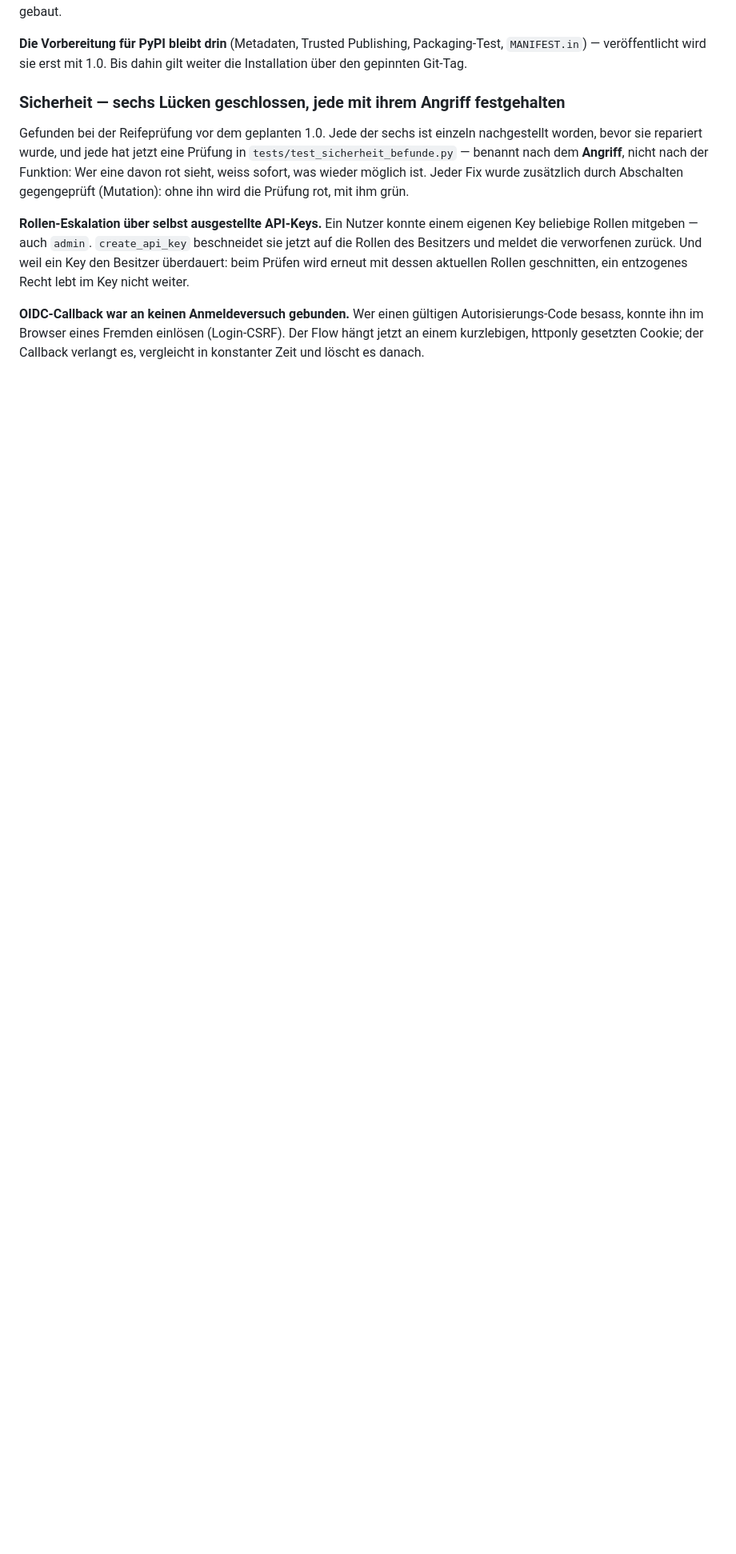
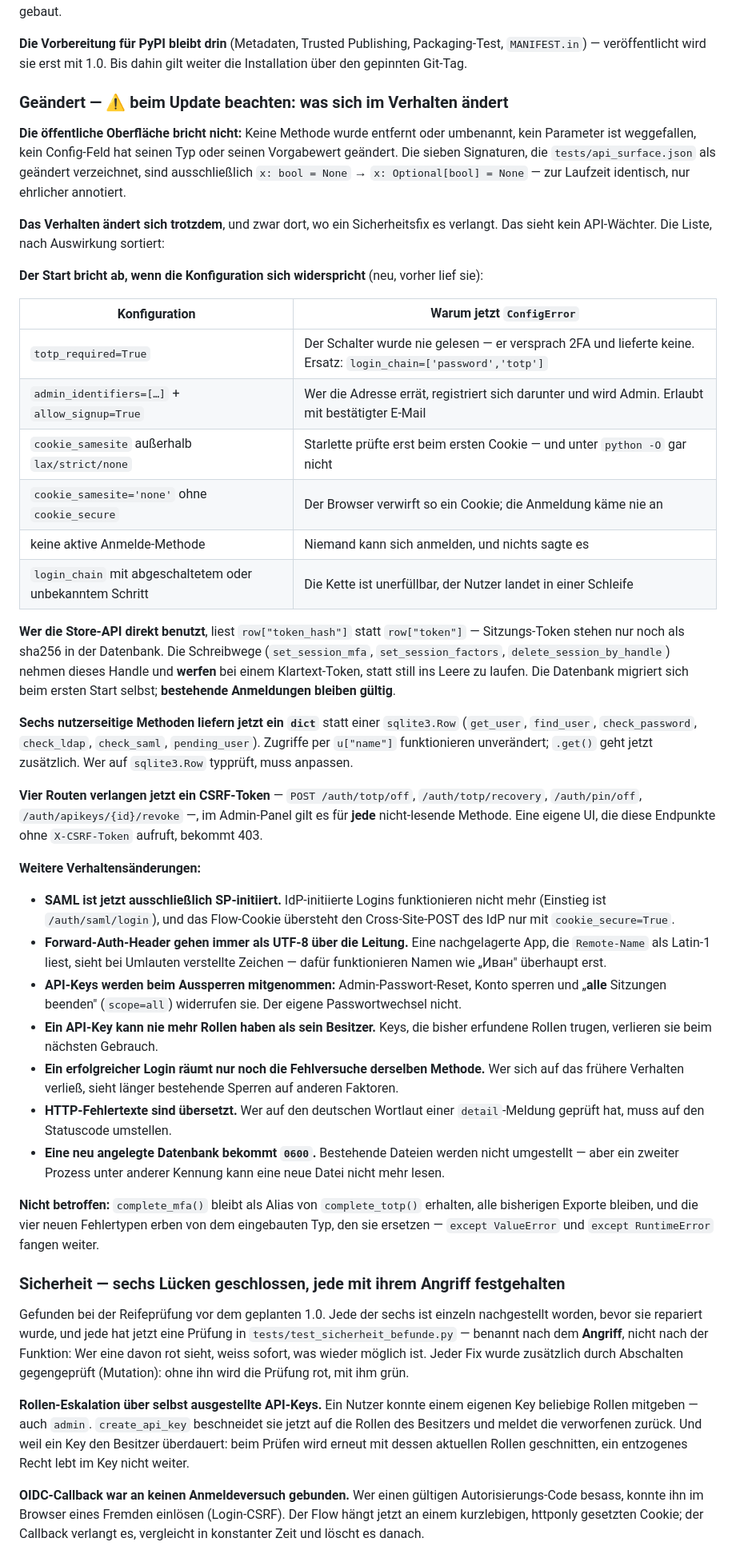
Before and after one commit to Ollornog/TinySesam, a Markdown page: CHANGELOG.md, the part around the change. Shown at 80% size. GitHub-like rendering; blank space fills up the shorter version.

Commit message:
CHANGELOG: ein Abschnitt, der sagt was sich beim Update aendert
Die Frage "waren Breaking Changes dabei" liess sich aus dem CHANGELOG nicht beantworten: Die
Verhaltensaenderungen lagen ueber dreizehn Abschnitte verstreut, und einen zusammenfassenden
Umstiegs-Hinweis gab es nicht — obwohl fruehere Releases (0.9.0, 0.11.0) genau so einen haben.

Gemessen, statt behauptet: Zwischen main und diesem Branch wurde KEINE Methode entfernt oder
umbenannt, kein Parameter entfernt, kein Config-Feld im Typ oder Vorgabewert geaendert. Die
sieben Signaturen, die api_surface.json als geaendert fuehrt, sind ausschliesslich
`x: bool = None` → `x: Optional[bool] = None` — zur Laufzeit identisch.

Das Verhalten aendert sich trotzdem an zwoelf Stellen, und keine davon sieht ein API-Waechter:
sechs Konfigurationen, die jetzt beim Start abbrechen (totp_required, admin_identifiers +
allow_signup, cookie_samesite, keine Anmelde-Methode, unerfuellbare Kette); die Store-API
(`row["token_hash"]` statt `row["token"]`); sechs Methoden, die dict statt sqlite3.Row liefern;
vier Routen, die neu ein CSRF-Token verlangen; SAML nur noch SP-initiiert; Forward-Auth-Header
als UTF-8; API-Keys, die beim Aussperren mitgehen; ein Login-Erfolg, der nur noch die eigene
Methode entsperrt; uebersetzte Fehlertexte; 0600 auf neuen Datenbanken.

Steht jetzt als Tabelle + Liste ganz oben im 0.18.0-Block, nach Auswirkung sortiert, mit dem
Ersatzweg fuer jeden Abbruch.

ci-local grün: 44/44.

Co-Authored-By: Claude Opus 5 (1M context) <noreply@anthropic.com>
Claude-Session: https://claude.ai/code/session_01GZzBnHXQYoTsf9RfZaRsFQ

```diff
--- a/CHANGELOG.md
+++ b/CHANGELOG.md
@@ -22,6 +22,65 @@ zuerst repariert worden — alles andere wäre auf Sand gebaut.
 **Die Vorbereitung für PyPI bleibt drin** (Metadaten, Trusted Publishing, Packaging-Test,
 `MANIFEST.in`) — veröffentlicht wird sie erst mit 1.0. Bis dahin gilt weiter die Installation
 über den gepinnten Git-Tag.
+
+### Geändert — ⚠️ beim Update beachten: was sich im Verhalten ändert
+
+**Die öffentliche Oberfläche bricht nicht:** Keine Methode wurde entfernt oder umbenannt, kein
+Parameter ist weggefallen, kein Config-Feld hat seinen Typ oder seinen Vorgabewert geändert. Die
+sieben Signaturen, die `tests/api_surface.json` als geändert verzeichnet, sind ausschließlich
+`x: bool = None` → `x: Optional[bool] = None` — zur Laufzeit identisch, nur ehrlicher annotiert.
+
+**Das Verhalten ändert sich trotzdem**, und zwar dort, wo ein Sicherheitsfix es verlangt. Das
+sieht kein API-Wächter. Die Liste, nach Auswirkung sortiert:
+
+**Der Start bricht ab, wenn die Konfiguration sich widerspricht** (neu, vorher lief sie):
+
+| Konfiguration | Warum jetzt `ConfigError` |
+|---|---|
+| `totp_required=True` | Der Schalter wurde nie gelesen — er versprach 2FA und lieferte keine. Ersatz: `login_chain=['password','totp']` |
+| `admin_identifiers=[…]` + `allow_signup=True` | Wer die Adresse errät, registriert sich darunter und wird Admin. Erlaubt mit bestätigter E-Mail |
+| `cookie_samesite` außerhalb `lax/strict/none` | Starlette prüfte erst beim ersten Cookie — und unter `python -O` gar nicht |
+| `cookie_samesite='none'` ohne `cookie_secure` | Der Browser verwirft so ein Cookie; die Anmeldung käme nie an |
+| keine aktive Anmelde-Methode | Niemand kann sich anmelden, und nichts sagte es |
+| `login_chain` mit abgeschaltetem oder unbekanntem Schritt | Die Kette ist unerfüllbar, der Nutzer landet in einer Schleife |
+
+**Wer die Store-API direkt benutzt**, liest `row["token_hash"]` statt `row["token"]` —
+Sitzungs-Token stehen nur noch als sha256 in der Datenbank. Die Schreibwege
+(`set_session_mfa`, `set_session_factors`, `delete_session_by_handle`) nehmen dieses Handle und
+**werfen** bei einem Klartext-Token, statt still ins Leere zu laufen. Die Datenbank migriert sich
+beim ersten Start selbst; **bestehende Anmeldungen bleiben gültig**.
+
+**Sechs nutzerseitige Methoden liefern jetzt ein `dict`** statt einer `sqlite3.Row` (`get_user`,
+`find_user`, `check_password`, `check_ldap`, `check_saml`, `pending_user`). Zugriffe per
+`u["name"]` funktionieren unverändert; `.get()` geht jetzt zusätzlich. Wer auf `sqlite3.Row`
+typprüft, muss anpassen.
+
+**Vier Routen verlangen jetzt ein CSRF-Token** — `POST /auth/totp/off`, `/auth/totp/recovery`,
+`/auth/pin/off`, `/auth/apikeys/{id}/revoke` —, im Admin-Panel gilt es für **jede** nicht-lesende
+Methode. Eine eigene UI, die diese Endpunkte ohne `X-CSRF-Token` aufruft, bekommt 403.
+
+**Weitere Verhaltensänderungen:**
+
+- **SAML ist jetzt ausschließlich SP-initiiert.** IdP-initiierte Logins funktionieren nicht mehr
+  (Einstieg ist `/auth/saml/login`), und das Flow-Cookie übersteht den Cross-Site-POST des IdP nur
+  mit `cookie_secure=True`.
+- **Forward-Auth-Header gehen immer als UTF-8 über die Leitung.** Eine nachgelagerte App, die
+  `Remote-Name` als Latin-1 liest, sieht bei Umlauten verstellte Zeichen — dafür funktionieren
+  Namen wie „Иван" überhaupt erst.
+- **API-Keys werden beim Aussperren mitgenommen:** Admin-Passwort-Reset, Konto sperren und
+  „**alle** Sitzungen beenden" (`scope=all`) widerrufen sie. Der eigene Passwortwechsel nicht.
+- **Ein API-Key kann nie mehr Rollen haben als sein Besitzer.** Keys, die bisher erfundene Rollen
+  trugen, verlieren sie beim nächsten Gebrauch.
+- **Ein erfolgreicher Login räumt nur noch die Fehlversuche derselben Methode.** Wer sich auf das
+  frühere Verhalten verließ, sieht länger bestehende Sperren auf anderen Faktoren.
+- **HTTP-Fehlertexte sind übersetzt.** Wer auf den deutschen Wortlaut einer `detail`-Meldung
+  geprüft hat, muss auf den Statuscode umstellen.
+- **Eine neu angelegte Datenbank bekommt `0600`.** Bestehende Dateien werden nicht umgestellt —
+  aber ein zweiter Prozess unter anderer Kennung kann eine neue Datei nicht mehr lesen.
+
+**Nicht betroffen:** `complete_mfa()` bleibt als Alias von `complete_totp()` erhalten, alle
+bisherigen Exporte bleiben, und die vier neuen Fehlertypen erben von dem eingebauten Typ, den sie
+ersetzen — `except ValueError` und `except RuntimeError` fangen weiter.
 
 ### Sicherheit — sechs Lücken geschlossen, jede mit ihrem Angriff festgehalten
 
```
